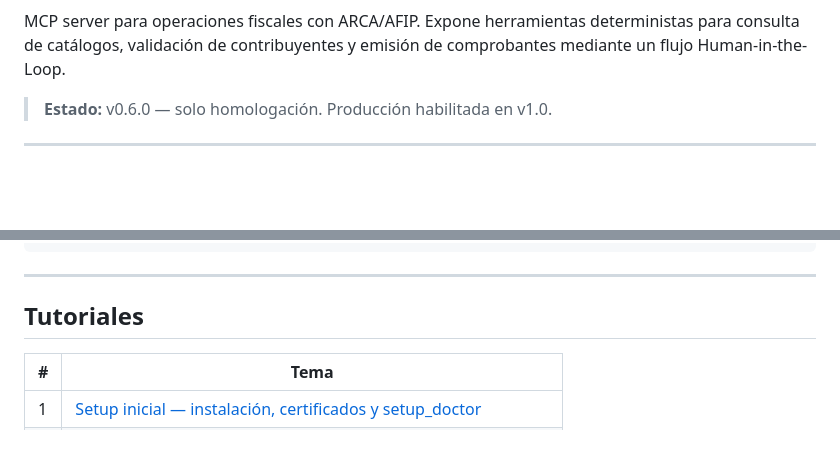
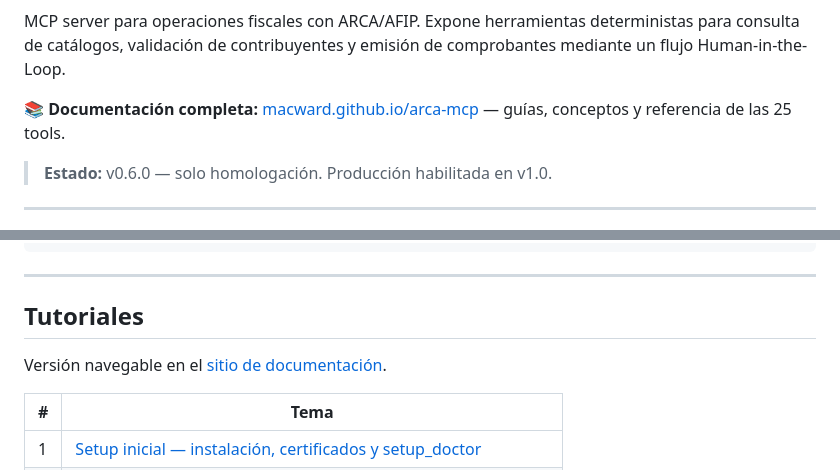
Before and after one commit to macward/arca-mcp, a Markdown page: README.md, 2 parts joined by grey strips. Rendered like a GitHub page; blank space fills up the shorter version.

Commit message:
docs(readme): enlazar el sitio de documentación publicado
Badge y link destacado a https://macward.github.io/arca-mcp/, más
referencia a la versión navegable en la sección de tutoriales.

```diff
--- a/README.md
+++ b/README.md
@@ -6,5 +7,7 @@
 
 MCP server para operaciones fiscales con ARCA/AFIP. Expone herramientas deterministas para consulta de catálogos, validación de contribuyentes y emisión de comprobantes mediante un flujo Human-in-the-Loop.
+
+**📚 Documentación completa:** [macward.github.io/arca-mcp](https://macward.github.io/arca-mcp/) — guías, conceptos y referencia de las 25 tools.
 
 > **Estado:** v0.6.0 — solo homologación. Producción habilitada en v1.0.
 
@@ -230,6 +233,8 @@ ARCA_TEST_CERT_PATH=/certs/homo.crt ARCA_TEST_KEY_PATH=/certs/homo.key pytest -m
 
 ## Tutoriales
 
+Versión navegable en el [sitio de documentación](https://macward.github.io/arca-mcp/).
+
 | # | Tema |
 |---|---|
 | 1 | [Setup inicial — instalación, certificados y setup_doctor](docs/tutorials/01-setup.md) |
```
Also changed, not shown: other parts of README.md (+1 -0 lines).
